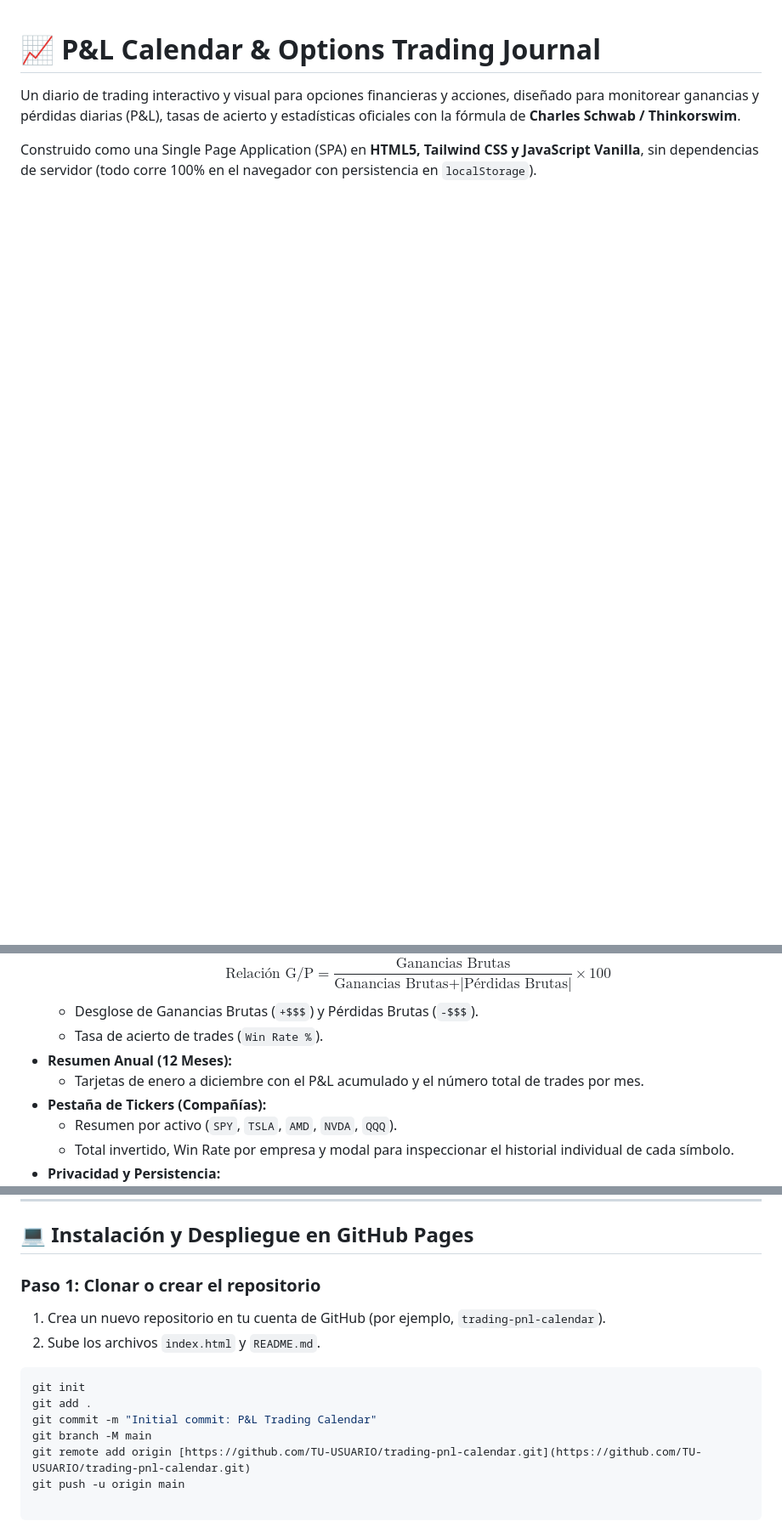
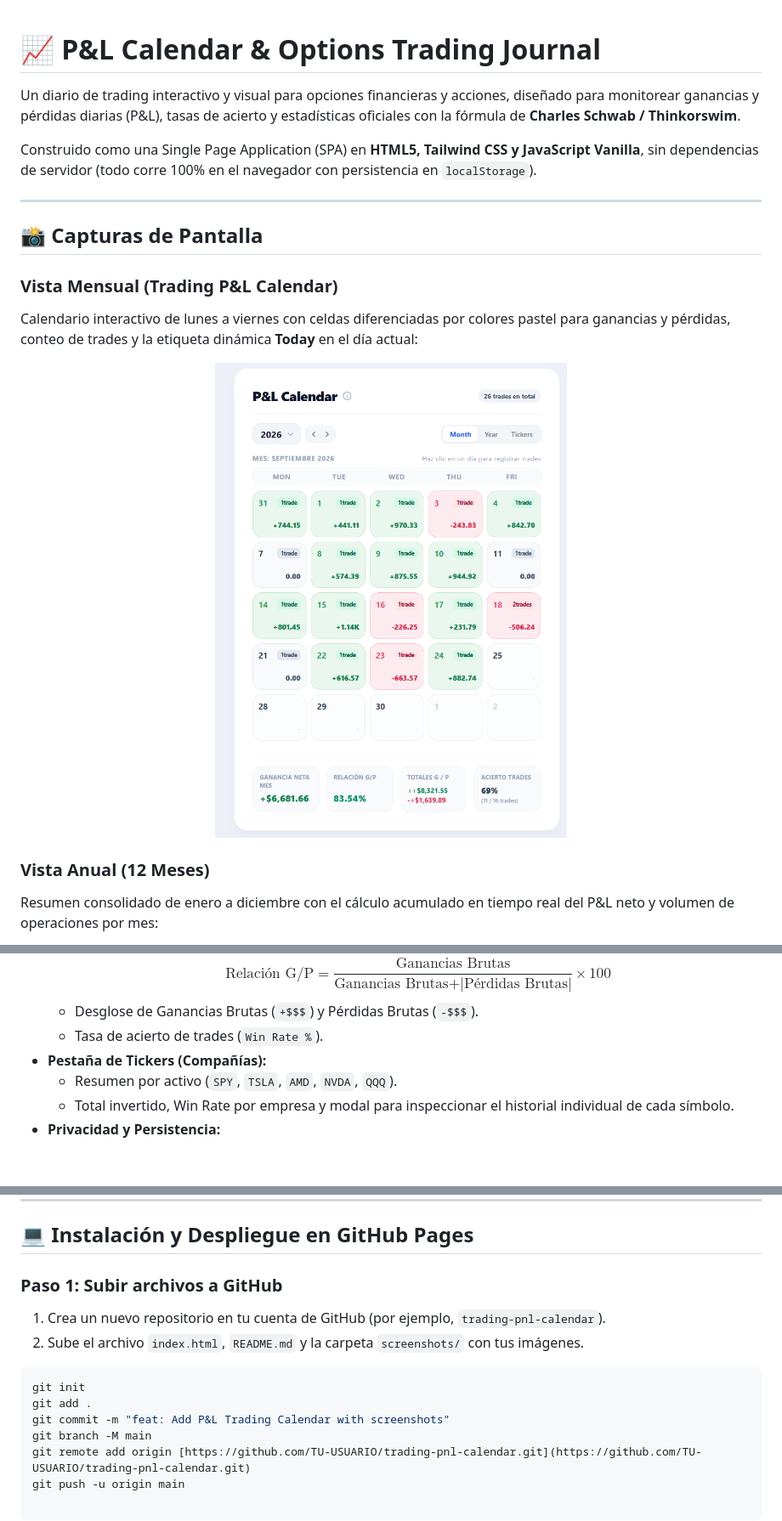
Before and after one commit to hernandw/pnl_trader_calendar, a Markdown page: README.md, 3 parts joined by grey strips. Shown at 85% size. GitHub-like rendering; pictures changed too: screenshots/calendar-month.png (added); blank space fills up the shorter version.

````diff
--- a/README.md
+++ b/README.md
@@ -3,3 +3,18 @@
 Un diario de trading interactivo y visual para opciones financieras y acciones, diseñado para monitorear ganancias y pérdidas diarias (P&L), tasas de acierto y estadísticas oficiales con la fórmula de **Charles Schwab / Thinkorswim**.
 
 Construido como una Single Page Application (SPA) en **HTML5, Tailwind CSS y JavaScript Vanilla**, sin dependencias de servidor (todo corre 100% en el navegador con persistencia en `localStorage`).
+
+---
+
+## 📸 Capturas de Pantalla
+
+### Vista Mensual (Trading P&L Calendar)
+Calendario interactivo de lunes a viernes con celdas diferenciadas por colores pastel para ganancias y pérdidas, conteo de trades y la etiqueta dinámica **Today** en el día actual:
+
+<p align="center">
+  <img src="screenshots/calendar-month.png" alt="Vista Mensual del Calendario" width="580" style="border-radius: 12px; box-shadow: 0 4px 12px rgba(0,0,0,0.1);">
+</p>
+
+### Vista Anual (12 Meses)
+Resumen consolidado de enero a diciembre con el cálculo acumulado en tiempo real del P&L neto y volumen de operaciones por mes:
+
@@ -27,8 +52,6 @@ Construido como una Single Page Application (SPA) en **HTML5, Tailwind CSS y Jav
     $$\text{Relación G/P} = \frac{\text{Ganancias Brutas}}{\text{Ganancias Brutas} + \vert{}\text{Pérdidas Brutas}\vert{}} \times 100$$
   - Desglose de Ganancias Brutas (`+$$$`) y Pérdidas Brutas (`-$$$`).
   - Tasa de acierto de trades (`Win Rate %`).
-- **Resumen Anual (12 Meses):**
-  - Tarjetas de enero a diciembre con el P&L acumulado y el número total de trades por mes.
 - **Pestaña de Tickers (Compañías):**
   - Resumen por activo (`SPY`, `TSLA`, `AMD`, `NVDA`, `QQQ`).
   - Total invertido, Win Rate por empresa y modal para inspeccionar el historial individual de cada símbolo.
@@ -65,14 +88,14 @@ El analizador está preparado para reportes de ganancias realizadas de brokers (
 
 ## 💻 Instalación y Despliegue en GitHub Pages
 
-### Paso 1: Clonar o crear el repositorio
+### Paso 1: Subir archivos a GitHub
 1. Crea un nuevo repositorio en tu cuenta de GitHub (por ejemplo, `trading-pnl-calendar`).
-2. Sube los archivos `index.html` y `README.md`.
+2. Sube el archivo `index.html`, `README.md` y la carpeta `screenshots/` con tus imágenes.
 
 ```bash
 git init
 git add .
-git commit -m "Initial commit: P&L Trading Calendar"
+git commit -m "feat: Add P&L Trading Calendar with screenshots"
 git branch -M main
 git remote add origin [https://github.com/TU-USUARIO/trading-pnl-calendar.git](https://github.com/TU-USUARIO/trading-pnl-calendar.git)
 git push -u origin main
````
Also changed, not shown: other parts of README.md (+11 -1 lines), License.md (+120 -26 lines), screenshots/calendar-year.png (added), screenshots/import-csv.png (added), screenshots/tickers-summary.png (added), screenshots/trade-details.png (added).
